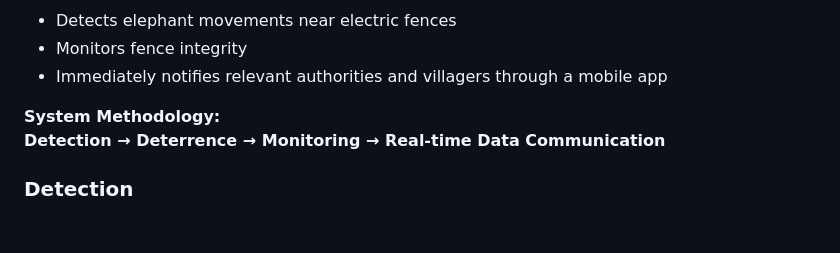
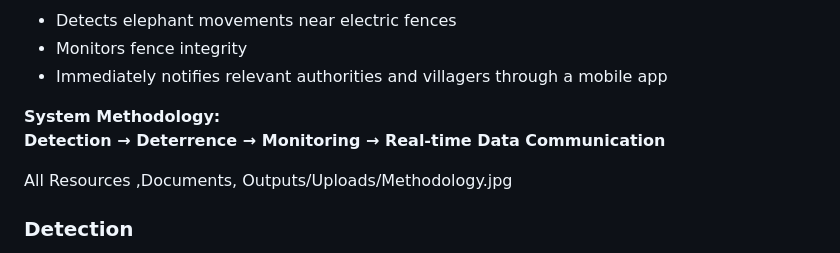
Before and after one commit to GayaniGunasekara/EleFence360, a Markdown page: README.md, the part around the change. GitHub-like rendering; blank space fills up the shorter version.

Commit message:
Update README with methodology resource link
Added a new resource link for methodology documentation.

```diff
--- a/README.md
+++ b/README.md
@@ -17,6 +17,9 @@ Human-elephant conflict (HEC) is a significant issue in many rural areas, often
 
 **System Methodology:**
 **Detection → Deterrence → Monitoring → Real-time Data Communication**
+
+All Resources ,Documents, Outputs/Uploads/Methodology.jpg
+
 
 ### **Detection**
 - Ground vibrations (indicating elephant movement)
```
